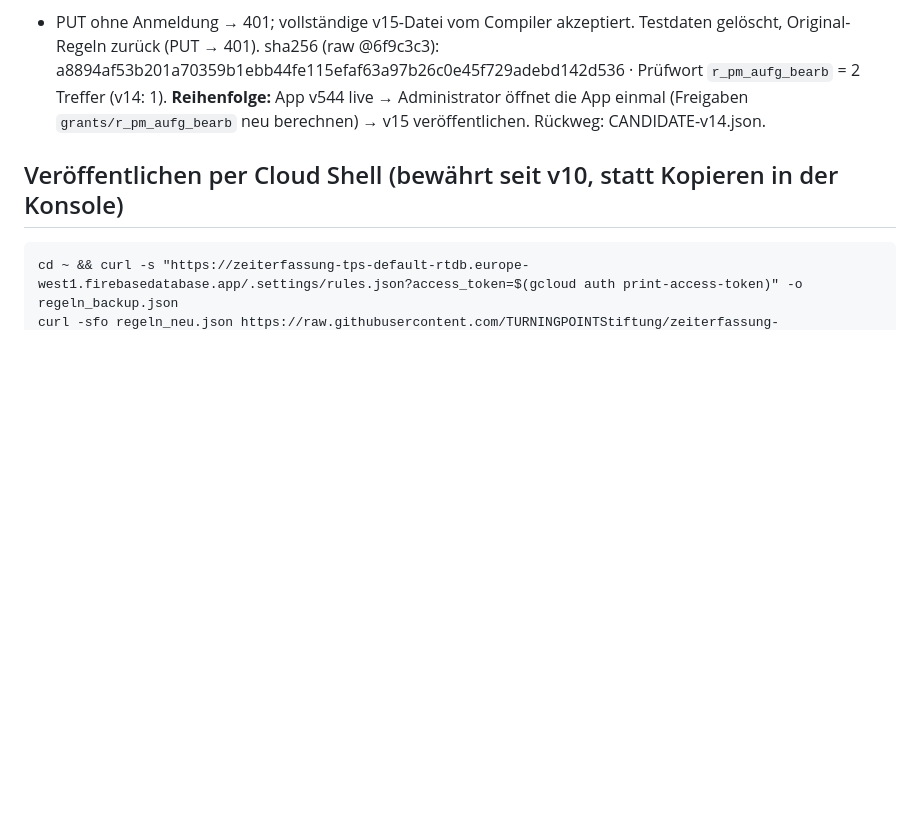
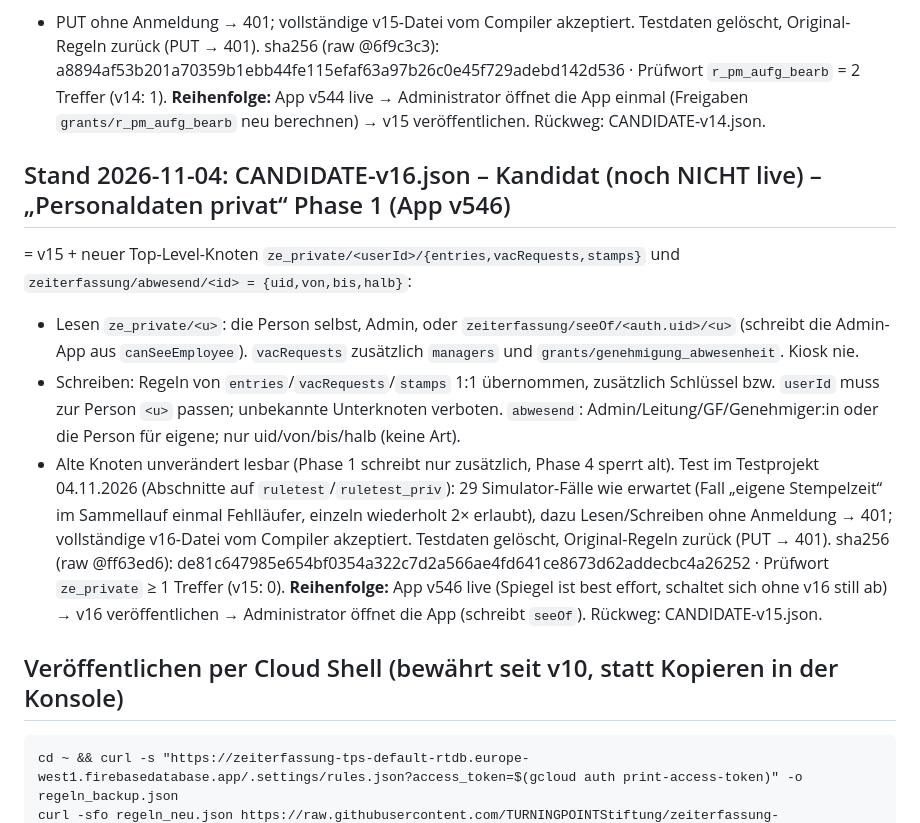
Before and after one commit to TURNINGPOINTStiftung/zeiterfassung-tps, a Markdown page: firebase-rules/README.md, the part around the change. GitHub-like rendering; blank space fills up the shorter version.

Commit message:
Regeln v16: Testergebnis dokumentiert (29 Faelle)
Co-Authored-By: Claude Opus 5.5 <noreply@anthropic.com>

````diff
--- a/firebase-rules/README.md
+++ b/firebase-rules/README.md
@@ -256,6 +256,20 @@ sha256 (raw @6f9c3c3): a8894af53b201a70359b1ebb44fe115efaf63a97b26c0e45f729adebd
 **Reihenfolge:** App v544 live → Administrator öffnet die App einmal (Freigaben `grants/r_pm_aufg_bearb` neu berechnen) → v15 veröffentlichen.
 Rückweg: CANDIDATE-v14.json.
 
+## Stand 2026-11-04: CANDIDATE-v16.json – Kandidat (noch NICHT live) – „Personaldaten privat“ Phase 1 (App v546)
+= v15 + neuer Top-Level-Knoten `ze_private/<userId>/{entries,vacRequests,stamps}` und `zeiterfassung/abwesend/<id> = {uid,von,bis,halb}`:
+- Lesen `ze_private/<u>`: die Person selbst, Admin, oder `zeiterfassung/seeOf/<auth.uid>/<u>` (schreibt die Admin-App aus `canSeeEmployee`).
+  `vacRequests` zusätzlich `managers` und `grants/genehmigung_abwesenheit`. Kiosk nie.
+- Schreiben: Regeln von `entries`/`vacRequests`/`stamps` 1:1 übernommen, zusätzlich Schlüssel bzw. `userId` muss zur Person `<u>` passen;
+  unbekannte Unterknoten verboten. `abwesend`: Admin/Leitung/GF/Genehmiger:in oder die Person für eigene; nur uid/von/bis/halb (keine Art).
+- Alte Knoten unverändert lesbar (Phase 1 schreibt nur zusätzlich, Phase 4 sperrt alt).
+Test im Testprojekt 04.11.2026 (Abschnitte auf `ruletest`/`ruletest_priv`): 29 Simulator-Fälle wie erwartet (Fall „eigene Stempelzeit“ im
+Sammellauf einmal Fehlläufer, einzeln wiederholt 2× erlaubt), dazu Lesen/Schreiben ohne Anmeldung → 401; vollständige v16-Datei vom Compiler
+akzeptiert. Testdaten gelöscht, Original-Regeln zurück (PUT → 401).
+sha256 (raw @ff63ed6): de81c647985e654bf0354a322c7d2a566ae4fd641ce8673d62addecbc4a26252 · Prüfwort `ze_private` ≥ 1 Treffer (v15: 0).
+**Reihenfolge:** App v546 live (Spiegel ist best effort, schaltet sich ohne v16 still ab) → v16 veröffentlichen → Administrator öffnet die App
+(schreibt `seeOf`). Rückweg: CANDIDATE-v15.json.
+
 ## Veröffentlichen per Cloud Shell (bewährt seit v10, statt Kopieren in der Konsole)
 ```
 cd ~ && curl -s "https://zeiterfassung-tps-default-rtdb.europe-west1.firebasedatabase.app/.settings/rules.json?access_token=$(gcloud auth print-access-token)" -o regeln_backup.json
````
